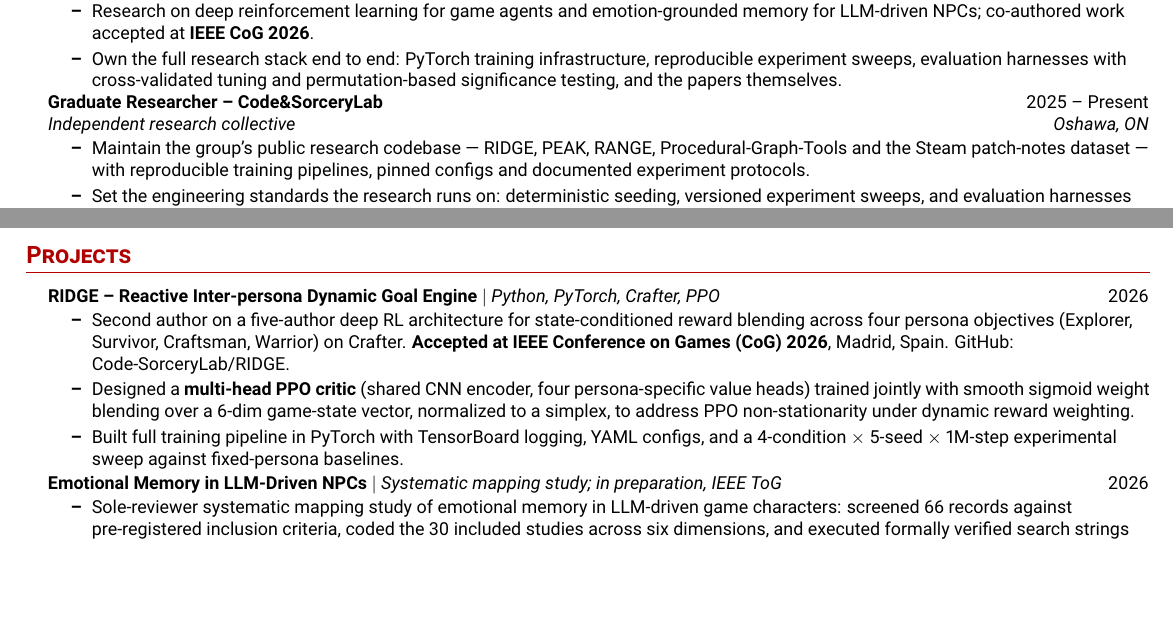
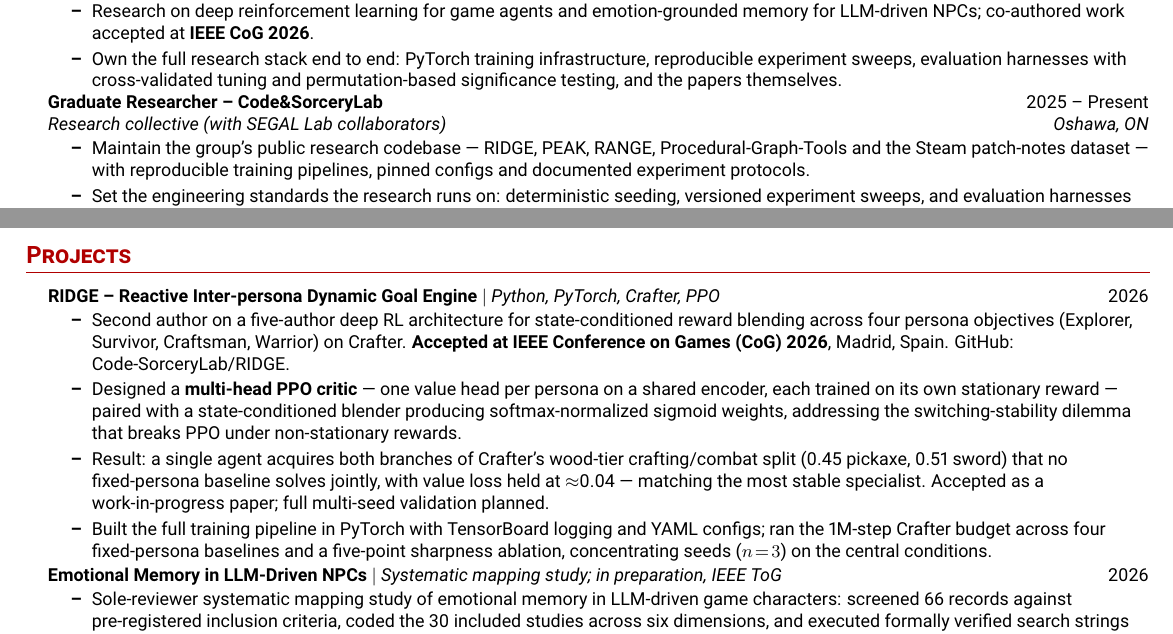
Before and after one commit to Al-Scripting/about-me, a LaTeX CV (resume/main_full.tex): two parts of pages 1 and 2 of 2, joined at a grey line, cut so that both start at the same text, the shorter picture padded with empty space. Compiled offline with pdfLaTeX.

Commit message:
Correct the seed count to match the accepted paper; add the actual result and work-in-progress status

```diff
--- a/resume/main_full.tex
+++ b/resume/main_full.tex
@@ -135,7 +135,7 @@
 
     \resumeSubheading
       {Graduate Researcher -- Code\&SorceryLab}{2025 -- Present}
-      {Independent research collective}{Oshawa, ON}
+      {Research collective (with SEGAL Lab collaborators)}{Oshawa, ON}
       \resumeItemListStart
         \resumeItem{Maintain the group's public research codebase --- RIDGE, PEAK, RANGE, Procedural-Graph-Tools and the Steam patch-notes dataset --- with reproducible training pipelines, pinned configs and documented experiment protocols.}
         \resumeItem{Set the engineering standards the research runs on: deterministic seeding, versioned experiment sweeps, and evaluation harnesses written before results are claimed.}
@@ -182,8 +182,9 @@
           {\textbf{RIDGE -- Reactive Inter-persona Dynamic Goal Engine} $|$ \emph{Python, PyTorch, Crafter, PPO}}{2026}
           \resumeItemListStart
             \resumeItem{Second author on a five-author deep RL architecture for state-conditioned reward blending across four persona objectives (Explorer, Survivor, Craftsman, Warrior) on Crafter. \textbf{Accepted at IEEE Conference on Games (CoG) 2026}, Madrid, Spain. GitHub: \href{https://github.com/Code-SorceryLab/RIDGE}{Code-SorceryLab/RIDGE}.}
-            \resumeItem{Designed a \textbf{multi-head PPO critic} (shared CNN encoder, four persona-specific value heads) trained jointly with smooth sigmoid weight blending over a 6-dim game-state vector, normalized to a simplex, to address PPO non-stationarity under dynamic reward weighting.}
-            \resumeItem{Built full training pipeline in PyTorch with TensorBoard logging, YAML configs, and a 4-condition $\times$ 5-seed $\times$ 1M-step experimental sweep against fixed-persona baselines.}
+            \resumeItem{Designed a \textbf{multi-head PPO critic} --- one value head per persona on a shared encoder, each trained on its own stationary reward --- paired with a state-conditioned blender producing softmax-normalized sigmoid weights, addressing the switching-stability dilemma that breaks PPO under non-stationary rewards.}
+            \resumeItem{Result: a single agent acquires both branches of Crafter's wood-tier crafting/combat split (0.45 pickaxe, 0.51 sword) that no fixed-persona baseline solves jointly, with value loss held at $\approx$0.04 --- matching the most stable specialist. Accepted as a work-in-progress paper; full multi-seed validation planned.}
+            \resumeItem{Built the full training pipeline in PyTorch with TensorBoard logging and YAML configs; ran the 1M-step Crafter budget across four fixed-persona baselines and a five-point sharpness ablation, concentrating seeds ($n\!=\!3$) on the central conditions.}
           \resumeItemListEnd
 
       \resumeProjectHeading
```
